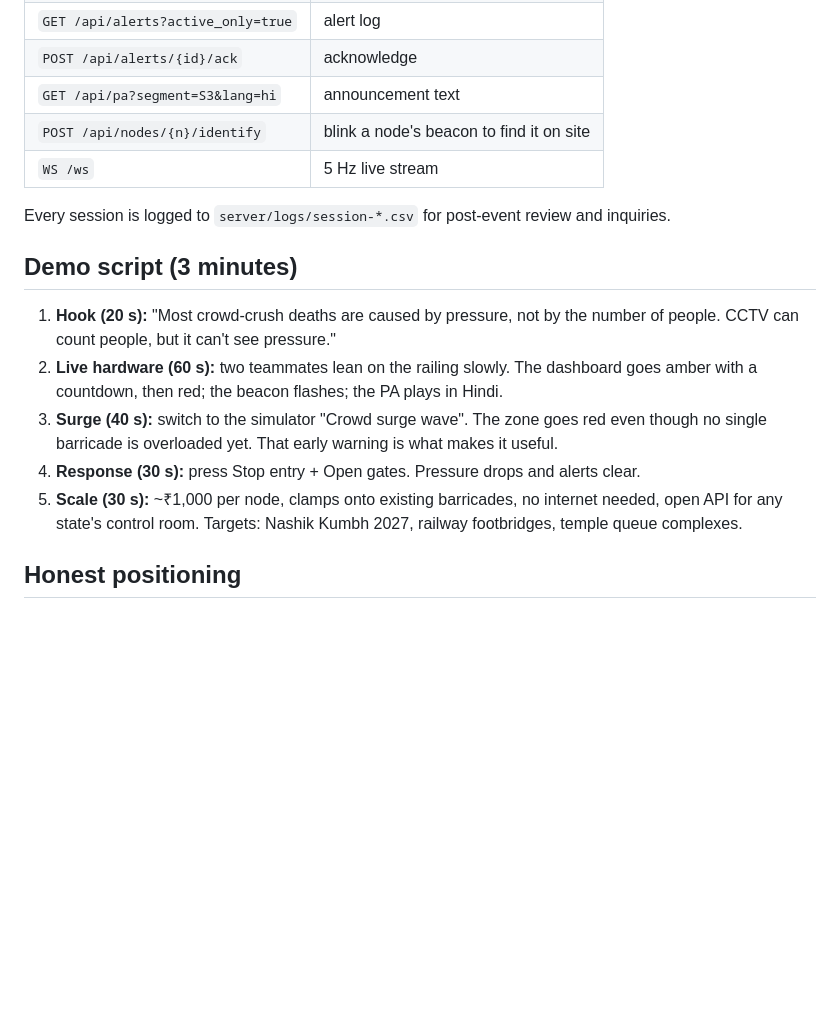
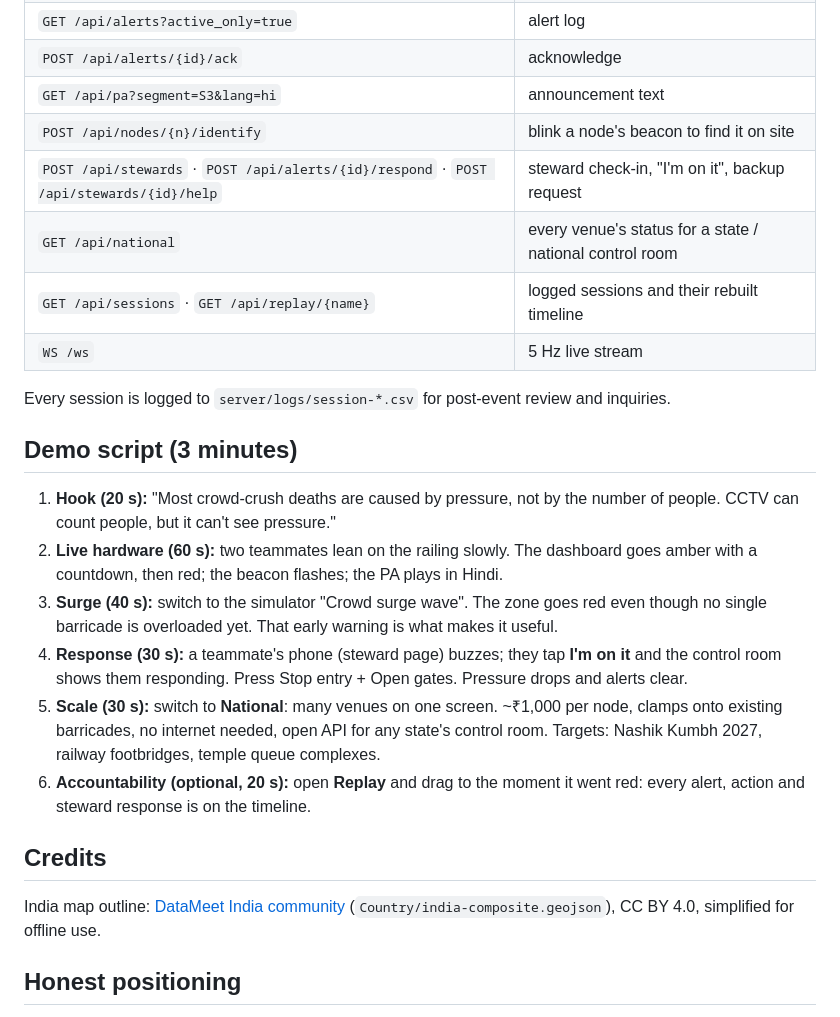
Before and after one commit to Suheerthan/CrushGuard, a Markdown page: README.md, the part around one of its changes. GitHub-like rendering; blank space fills up the shorter version.

```diff
--- a/README.md
+++ b/README.md
@@ -162,6 +181,9 @@ Interactive docs at **/docs** when the server runs.
 | `POST /api/alerts/{id}/ack` | acknowledge |
 | `GET /api/pa?segment=S3&lang=hi` | announcement text |
 | `POST /api/nodes/{n}/identify` | blink a node's beacon to find it on site |
+| `POST /api/stewards` · `POST /api/alerts/{id}/respond` · `POST /api/stewards/{id}/help` | steward check-in, "I'm on it", backup request |
+| `GET /api/national` | every venue's status for a state / national control room |
+| `GET /api/sessions` · `GET /api/replay/{name}` | logged sessions and their rebuilt timeline |
 | `WS /ws` | 5 Hz live stream |
 
 Every session is logged to `server/logs/session-*.csv` for post-event review and inquiries.
@@ -171,8 +193,14 @@ Every session is logged to `server/logs/session-*.csv` for post-event review and
 1. **Hook (20 s):** "Most crowd-crush deaths are caused by pressure, not by the number of people. CCTV can count people, but it can't see pressure."
 2. **Live hardware (60 s):** two teammates lean on the railing slowly. The dashboard goes amber with a countdown, then red; the beacon flashes; the PA plays in Hindi.
 3. **Surge (40 s):** switch to the simulator "Crowd surge wave". The zone goes red even though no single barricade is overloaded yet. That early warning is what makes it useful.
-4. **Response (30 s):** press Stop entry + Open gates. Pressure drops and alerts clear.
-5. **Scale (30 s):** ~₹1,000 per node, clamps onto existing barricades, no internet needed, open API for any state's control room. Targets: Nashik Kumbh 2027, railway footbridges, temple queue complexes.
+4. **Response (30 s):** a teammate's phone (steward page) buzzes; they tap **I'm on it** and the control room shows them responding. Press Stop entry + Open gates. Pressure drops and alerts clear.
+5. **Scale (30 s):** switch to **National**: many venues on one screen. ~₹1,000 per node, clamps onto existing barricades, no internet needed, open API for any state's control room. Targets: Nashik Kumbh 2027, railway footbridges, temple queue complexes.
+6. **Accountability (optional, 20 s):** open **Replay** and drag to the moment it went red: every alert, action and steward response is on the timeline.
+
+## Credits
+
+India map outline: [DataMeet India community](https://github.com/datameet/maps)
+(`Country/india-composite.geojson`), CC BY 4.0, simplified for offline use.
 
 ## Honest positioning
 
```
Also changed, not shown: other parts of README.md (+22 -3 lines).
